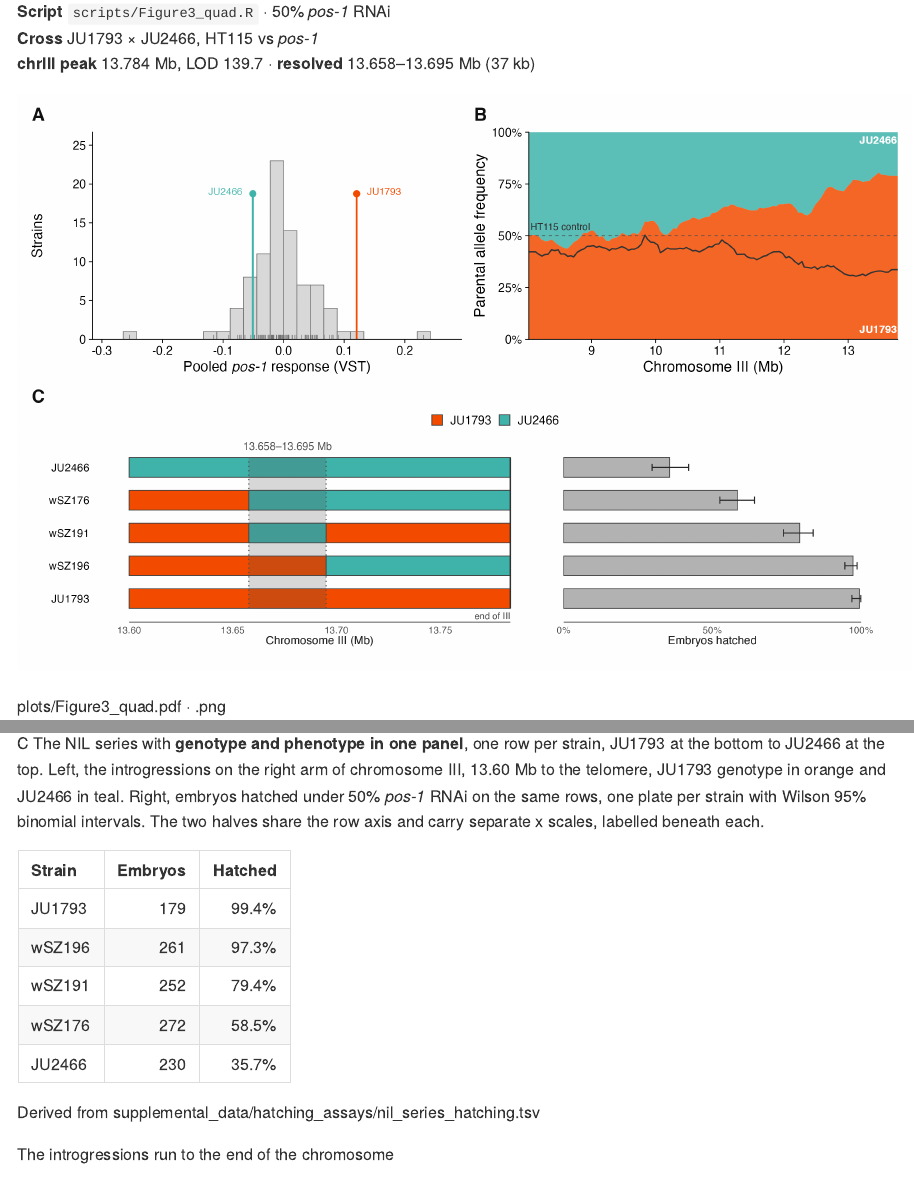
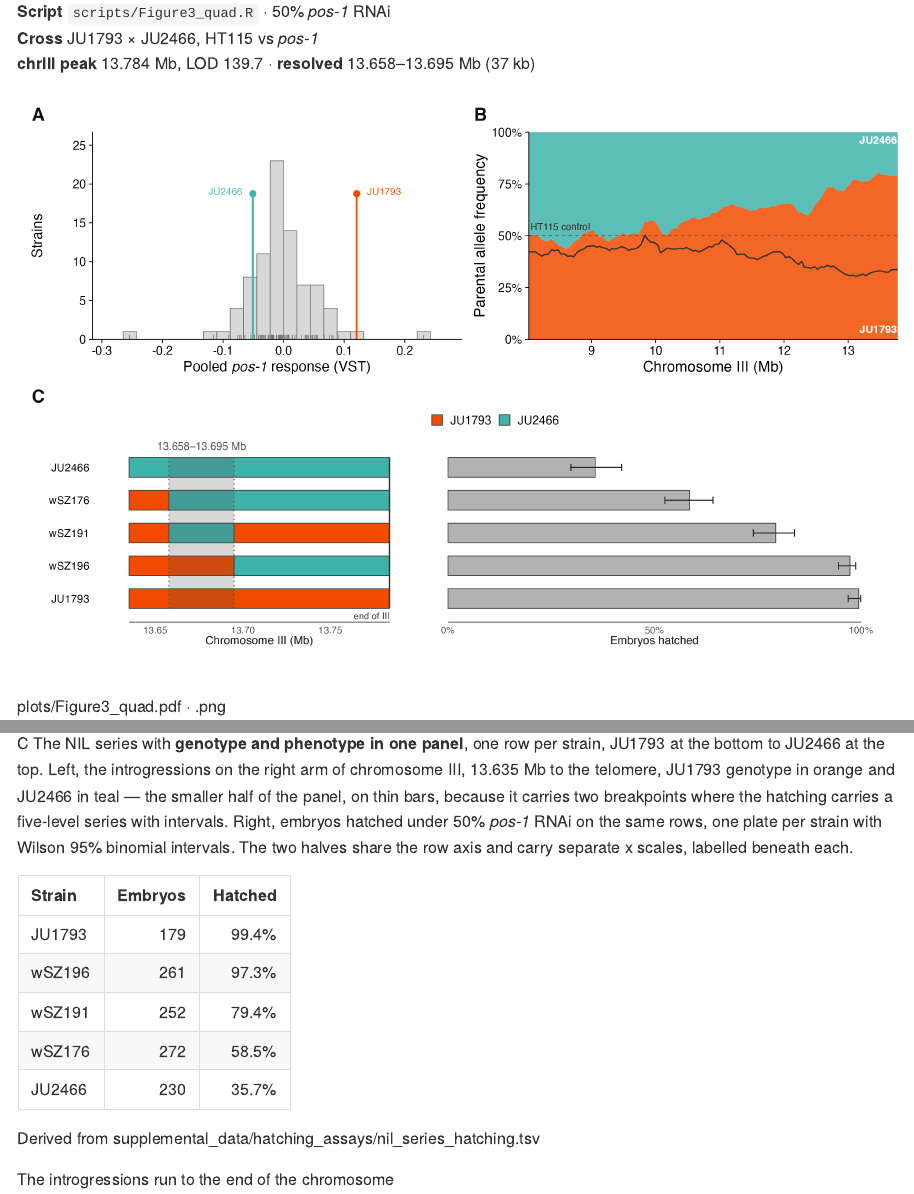
Before and after one commit to Thatguy027/Bulk_GWA_Manuscript, an R Markdown document (FIGURE_REPORT.Rmd): the page in a window 1100 px wide, from 1330 px down, and a second part further down, joined at a grey line. Rendered offline with R 4.5, knitr and Pandoc, with nearby package versions; some code elsewhere in the file could not run offline.

Commit message:
Panel C geometry: smaller horizontally, unchanged vertically
Two rounds of correcting my own claim. I said the genotype compression
was "in the row height and left flank" when neither had happened -- bars
had gone 0.32 to 0.30 and the window was still 13.60.

Actually done now, and the two dimensions pull apart:

HORIZONTAL is where "smaller" belonged. The genotype track goes from 1.00
to 0.58 abstract units while the hatching axis goes 0.78 to 0.92, so the
genotypes are now the smaller half. They carry two breakpoints; the
hatching bars carry a five-level series with intervals, so the width
belongs there. The window also trims dead flank on the left, 13.60 to
13.635 Mb, leaving ~23 kb proximal to the first breakpoint.

VERTICAL stays thick, half-height 0.30. An intermediate version thinned
the bars to 0.15 as well, which made the genotype colours hard to read
for no gain -- the horizontal extent was the thing taking up space.

The right edge stays pinned at the terminus, 13,783,801. wSZ191 stopping
short of it while wSZ176 and wSZ196 run to it is the fine-mapping
contrast, so that edge is not available for compression; it is marked
"end of III".

Captions and report quote 13.635 rather than 13.60 and say which half of
the panel is which. Report re-rendered, all six checks pass.

Co-Authored-By: Claude Opus 5 (1M context) <noreply@anthropic.com>

```diff
--- a/FIGURE_CAPTIONS.txt
+++ b/FIGURE_CAPTIONS.txt
@@ -300,8 +300,12 @@ here, since sid-2 sits at 13.68 Mb.
 (C) The NIL series: genotype and phenotype in one panel, one row per strain,
 JU1793 at the bottom to JU2466 at the top.
 
-Left, the introgressions on the right arm of chromosome III, 13.60 Mb to the
-telomere, JU1793 genotype in orange and JU2466 in teal. FIVE OF THE SIX NILs
+Left, the introgressions on the right arm of chromosome III, 13.635 Mb to the
+telomere, JU1793 genotype in orange and JU2466 in teal. The track is
+deliberately the smaller half of the panel and the bars are thin: it carries two
+breakpoints, where the hatching bars carry a five-level series with intervals.
+The window trims dead flank on the LEFT only, leaving ~23 kb proximal to the
+first breakpoint. FIVE OF THE SIX NILs
 CARRY A SEGMENT THAT RUNS TO THE CHROMOSOME END at 13,783,801 bp, which the
 right-hand edge marks; wSZ191 is the exception, an internal 13.658-13.695 Mb
 segment that stops short. That contrast is the fine-mapping argument, so the
--- a/FIGURE_REPORT.Rmd
+++ b/FIGURE_REPORT.Rmd
@@ -1450,8 +1450,10 @@ JU1793 than the control at the right end and stops if it does not.
 ::: panel
 [C]{.pl} The NIL series with **genotype and phenotype in one panel**, one row
 per strain, JU1793 at the bottom to JU2466 at the top. Left, the introgressions
-on the right arm of chromosome III, 13.60 Mb to the telomere, JU1793 genotype in
-orange and JU2466 in teal. Right, embryos hatched under 50% *pos-1* RNAi on the
+on the right arm of chromosome III, 13.635 Mb to the telomere, JU1793 genotype
+in orange and JU2466 in teal — the smaller half of the panel, on thin bars,
+because it carries two breakpoints where the hatching carries a five-level
+series with intervals. Right, embryos hatched under 50% *pos-1* RNAi on the
 same rows, one plate per strain with Wilson 95% binomial intervals. The two
 halves share the row axis and carry separate x scales, labelled beneath each.
 :::
--- a/scripts/Figure3_common.R
+++ b/scripts/Figure3_common.R
@@ -590,14 +590,28 @@ panel_parent_freq_chr3 <- function(b, letter = "B") {
 ## informative span alone would crop exactly that contrast, so the window keeps
 ## its right edge at the terminus and marks it, and the compression is in the
 ## left flank and the row height instead.
-GEN_W <- 1.00      # genotype track width, abstract x units
-GAP   <- 0.14
-HAT_W <- 0.78      # hatching axis width
+## The genotype track is deliberately the SMALLER half. It carries two
+## breakpoints; the hatching bars carry a five-level ordinal series with
+## intervals, so they earn the width. An equal split gave the genotypes half the
+## panel to show 37 kb of real information.
+GEN_W <- 0.58      # genotype track width, abstract x units
+GAP   <- 0.13
+HAT_W <- 0.92      # hatching axis width
+## Row half-height. The bars are THICK vertically and short horizontally: the
+## horizontal extent is set by GEN_W/HAT_W above, which is where "smaller"
+## belonged, and thinning them vertically as well just made them hard to read.
 BAR_H2 <- 0.30
+
+## The window trims dead flank on the LEFT only. Its right edge must stay at
+## the chromosome terminus: wSZ191 stopping short of it, where the others run
+## to it, is the fine-mapping contrast, and cropping there would remove the
+## point of the panel. 13.635 Mb leaves ~23 kb of proximal flank, enough to
+## show the NILs are JU1793 proximal to their breakpoints.
+GWIN <- c(13.635e6, 13783801)
 
 panel_nil_geno_hatch <- function(verbose = TRUE, letter = "C",
                                  labels = TRUE) {
-  gx <- function(pos) (pos - WIN[1]) / diff(WIN) * GEN_W
+  gx <- function(pos) (pos - GWIN[1]) / diff(GWIN) * GEN_W
   hx <- function(p)   GEN_W + GAP + p * HAT_W
 
   bed <- fread(NILB, header = FALSE,
@@ -605,7 +619,7 @@ panel_nil_geno_hatch <- function(verbose = TRUE, letter = "C",
     as_tibble() %>% filter(strain %in% LEVELS) %>%
     mutate(y = ROW[strain],
            other = ifelse(geno == "JU1793", "JU2466", "JU1793"),
-           seg_start = pmax(start, WIN[1]),
+           seg_start = pmax(start, GWIN[1]),
            is_parent = strain %in% c("JU1793", "JU2466"))
   ## every NIL segment in the file must actually reach the terminus, except
   ## wSZ191; if that changes, the sentence in the caption stops being true
@@ -617,7 +631,7 @@ panel_nil_geno_hatch <- function(verbose = TRUE, letter = "C",
         " | stopping short: ",
         paste(reach$strain[!reach$to_end], collapse = ", "))
 
-  bg  <- bed %>% transmute(y, xmin = gx(WIN[1]), xmax = gx(WIN[2]),
+  bg  <- bed %>% transmute(y, xmin = gx(GWIN[1]), xmax = gx(GWIN[2]),
                            geno = ifelse(is_parent, geno, other))
   seg <- bed %>% filter(!is_parent) %>%
     transmute(y, xmin = gx(seg_start), xmax = gx(end), geno)
@@ -645,7 +659,7 @@ panel_nil_geno_hatch <- function(verbose = TRUE, letter = "C",
   band <- RESOLVED %>% mutate(ymin = min(ROW) - BAR_H2,
                               ymax = max(ROW) + BAR_H2)
   y0   <- min(ROW) - 0.72          # where the two tick rows sit
-  gen_ticks <- tibble(pos = c(13.60, 13.65, 13.70, 13.75) * 1e6) %>%
+  gen_ticks <- tibble(pos = c(13.65, 13.70, 13.75) * 1e6) %>%
     mutate(x = gx(pos), lab = sprintf("%.2f", pos / 1e6))
   hat_ticks <- tibble(p = c(0, 0.5, 1)) %>%
     mutate(x = hx(p), lab = scales::percent(p, accuracy = 1))
@@ -677,10 +691,10 @@ panel_nil_geno_hatch <- function(verbose = TRUE, letter = "C",
                   fill = NA, label.color = NA,
                   label.padding = grid::unit(rep(0, 4), "pt")) +
     ## the chromosome end, named rather than implied
-    annotate("segment", x = gx(WIN[2]), xend = gx(WIN[2]),
+    annotate("segment", x = gx(GWIN[2]), xend = gx(GWIN[2]),
              y = min(ROW) - BAR_H2, yend = max(ROW) + BAR_H2,
              linewidth = 0.5, colour = "grey20") +
-    annotate("richtext", x = gx(WIN[2]), y = min(ROW) - 0.42,
+    annotate("richtext", x = gx(GWIN[2]), y = min(ROW) - 0.42,
              label = "end of III", size = 2.5, colour = "grey30",
              hjust = 1, vjust = 1, fill = NA, label.color = NA,
              label.padding = grid::unit(rep(0, 4), "pt")) +
@@ -698,7 +712,7 @@ panel_nil_geno_hatch <- function(verbose = TRUE, letter = "C",
                  linewidth = 0.4, colour = "grey15") +
     ## two tick rows and two sub-axis titles, annotated because the panel
     ## carries two units on one coordinate
-    annotate("segment", x = gx(WIN[1]), xend = gx(WIN[2]), y = y0, yend = y0,
+    annotate("segment", x = gx(GWIN[1]), xend = gx(GWIN[2]), y = y0, yend = y0,
              linewidth = 0.3, colour = "grey30") +
     annotate("segment", x = hx(0), xend = hx(1), y = y0, yend = y0,
              linewidth = 0.3, colour = "grey30") +
@@ -706,7 +720,7 @@ panel_nil_geno_hatch <- function(verbose = TRUE, letter = "C",
               vjust = 1.6, size = 2.6, colour = "grey25") +
     geom_text(data = hat_ticks, aes(x = x, y = y0, label = lab),
               vjust = 1.6, size = 2.6, colour = "grey25") +
-    annotate("richtext", x = gx(mean(WIN)), y = y0 - 0.42,
+    annotate("richtext", x = gx(mean(GWIN)), y = y0 - 0.42,
              label = "Chromosome III (Mb)", size = 3.1, colour = "grey15",
              vjust = 1, fill = NA, label.color = NA,
              label.padding = grid::unit(rep(0, 4), "pt")) +
```
Also changed, not shown: FIGURE_REPORT.md, plots/Figure3_quad.pdf, plots/Figure3_quad.png, 1 other file.
